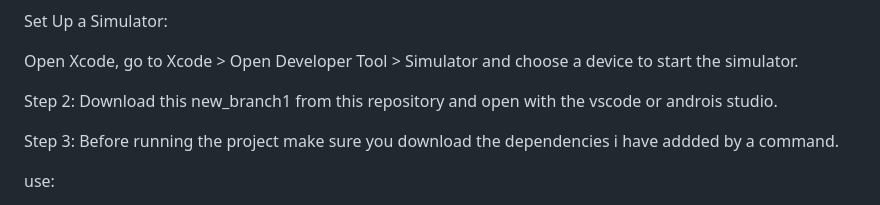
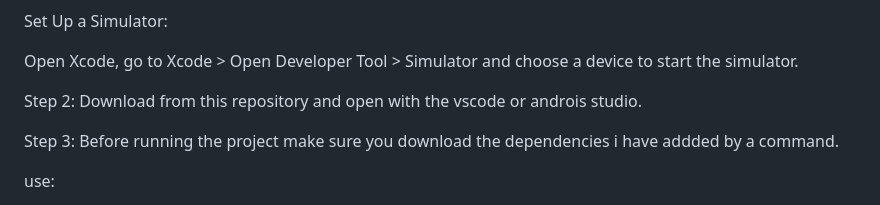
Before and after one commit to kavyabodasingi/stripe_account, a Markdown page: README.md, the part around the change. GitHub-like rendering.

```diff
--- a/README.md
+++ b/README.md
@@ -16,7 +16,7 @@ Set Up a Simulator:
 
 Open Xcode, go to Xcode > Open Developer Tool > Simulator and choose a device to start the simulator.
 
-Step 2: Download this new_branch1 from this repository and open with the vscode or androis studio.
+Step 2: Download from this repository and open with the vscode or androis studio.
 
 Step 3: Before running the project make sure you download the dependencies i have addded by a command.
 
```
